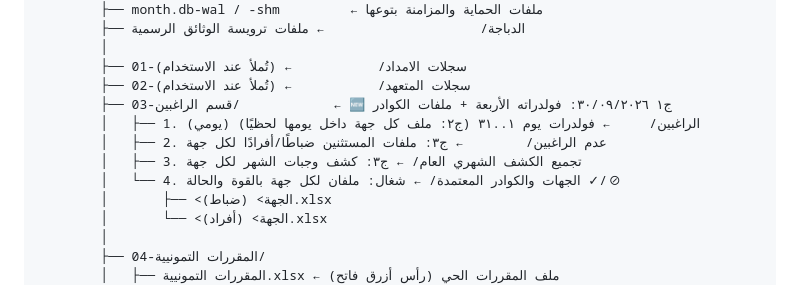
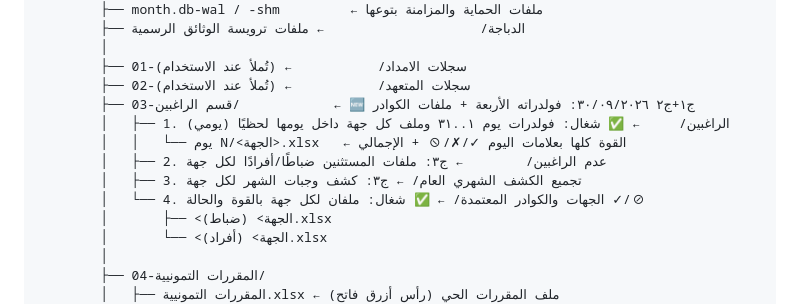
Before and after one commit to laaastfaucet2-hue/Logistics, a Markdown page: docs/شجرة-الملفات-المحلية.md, the part around the change. GitHub-like rendering.

```diff
--- a/docs/شجرة-الملفات-المحلية.md
+++ b/docs/شجرة-الملفات-المحلية.md
@@ -21,11 +21,12 @@ database/
         │
         ├── 01-سجلات الامداد/           ← (تُملأ عند الاستخدام)
         ├── 02-سجلات المتعهد/           ← (تُملأ عند الاستخدام)
-        ├── 03-قسم الراغبين/            ← 🆕 ج١ ٣٠/٠٩/٢٠٢٦: فولدراته الأربعة + ملفات الكوادر
-        │   ├── 1. (يومي) الراغبين/     ← فولدرات يوم ١..٣١ (ج٢: ملف كل جهة داخل يومها لحظيًا)
+        ├── 03-قسم الراغبين/            ← 🆕 ج١+ج٢ ٣٠/٠٩/٢٠٢٦: فولدراته الأربعة + ملفات الكوادر
+        │   ├── 1. (يومي) الراغبين/     ← ✅ شغال: فولدرات يوم ١..٣١ وملف كل جهة داخل يومها لحظيًا
+        │   │   └── يوم N/<الجهة>.xlsx   ← القوة كلها بعلامات اليوم ✓/✗/⊘ + الإجمالي
         │   ├── 2. عدم الراغبين/        ← ج٣: ملفات المستثنين ضباطًا/أفرادًا لكل جهة
         │   ├── 3. تجميع الكشف الشهري العام/ ← ج٣: كشف وجبات الشهر لكل جهة
-        │   └── 4. الجهات والكوادر المعتمدة/ ← شغال: ملفان لكل جهة بالقوة والحالة ✓/⊘
+        │   └── 4. الجهات والكوادر المعتمدة/ ← ✅ شغال: ملفان لكل جهة بالقوة والحالة ✓/⊘
         │       ├── <الجهة> (ضباط).xlsx
         │       └── <الجهة> (أفراد).xlsx
         │
```
Also changed, not shown: docs/خطة-تطوير-الراغبين.md (+1 -1 lines).
